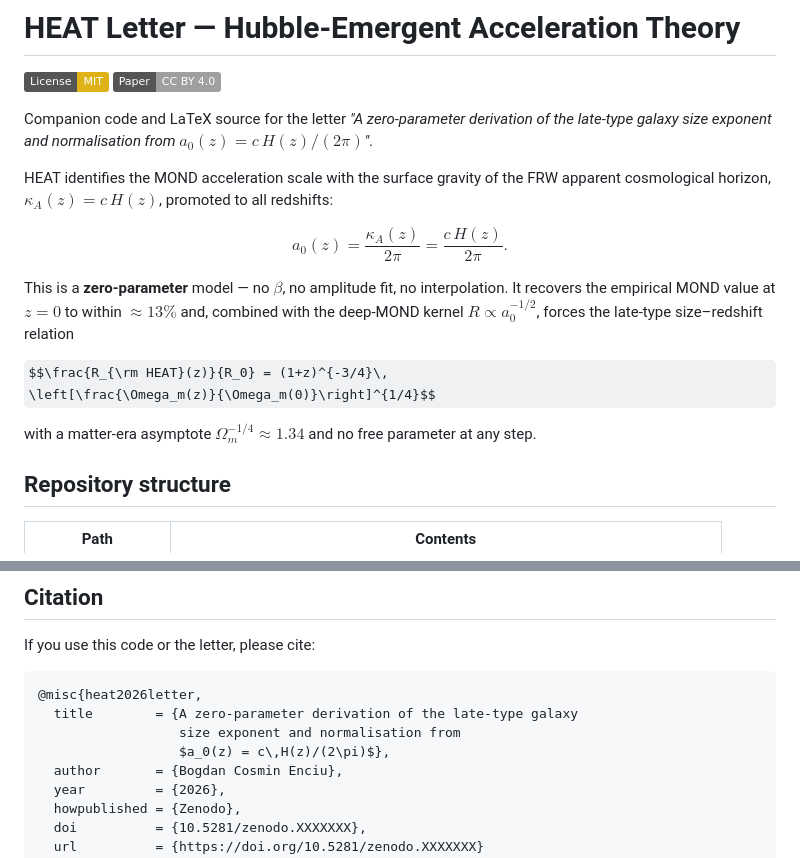
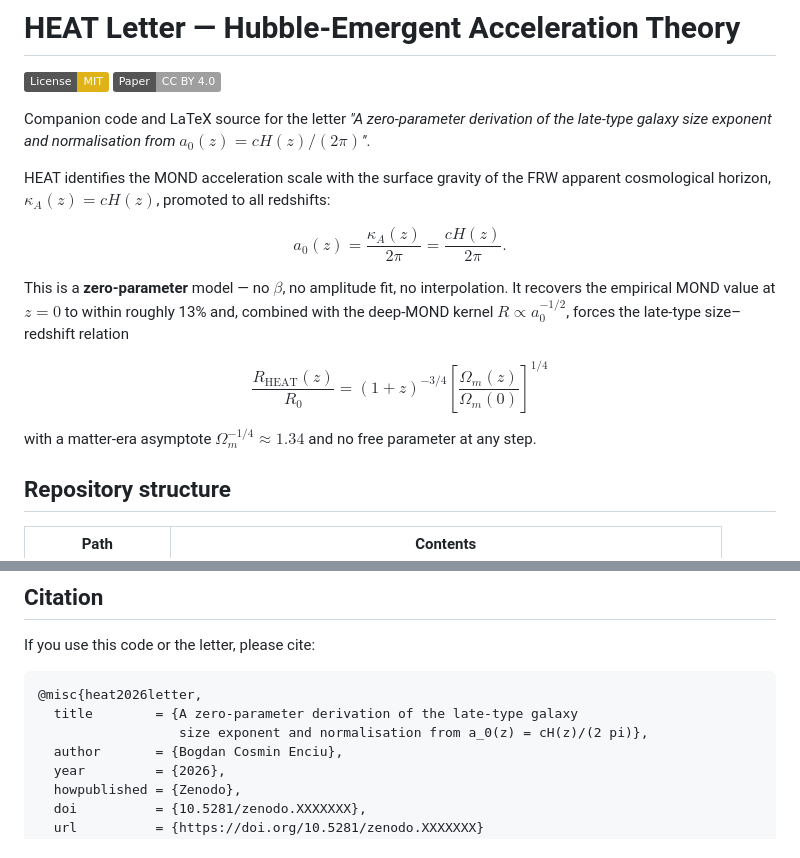
Before and after one commit to bogdanenciu/HEAT-paper, a Markdown page: README.md, 2 parts joined by grey strips. Rendered like a GitHub page; badges without logos; some formulas as TeX source.

Commit message:
[HEAT paper] Fix readme 3

````diff
--- a/README.md
+++ b/README.md
@@ -6,23 +6,22 @@
 
 Companion code and LaTeX source for the letter
 *"A zero-parameter derivation of the late-type galaxy size exponent and
-normalisation from $a_0(z) = c\,H(z)/(2\pi)$"*.
+normalisation from $a_0(z) = c H(z)/(2\pi)$"*.
 
 HEAT identifies the MOND acceleration scale with the surface gravity of the
-FRW apparent cosmological horizon, $\kappa_A(z) = c\,H(z)$, promoted to all
+FRW apparent cosmological horizon, $\kappa_A(z) = c H(z)$, promoted to all
 redshifts:
 
-$$a_0(z) = \frac{\kappa_A(z)}{2\pi} = \frac{c\,H(z)}{2\pi}.$$
+$$a_0(z) = \frac{\kappa_A(z)}{2\pi} = \frac{c H(z)}{2\pi}.$$
 
 This is a **zero-parameter** model — no $\beta$, no amplitude fit, no
 interpolation. It recovers the empirical MOND value at $z=0$ to within
-$\approx 13\%$ and, combined with the deep-MOND kernel $R\propto a_0^{-1/2}$,
-forces the late-type size–redshift relation
+roughly 13% and, combined with the deep-MOND kernel
+$R \propto a_0^{-1/2}$, forces the late-type size–redshift relation
 
-$$\frac{R_{\rm HEAT}(z)}{R_0} = (1+z)^{-3/4}\,
-\left[\frac{\Omega_m(z)}{\Omega_m(0)}\right]^{1/4}$$
+$$\frac{R_{\mathrm{HEAT}}(z)}{R_0} = (1+z)^{-3/4} \left[\frac{\Omega_m(z)}{\Omega_m(0)}\right]^{1/4}$$
 
-with a matter-era asymptote $\Omega_m^{-1/4}\approx 1.34$ and no free
+with a matter-era asymptote $\Omega_m^{-1/4} \approx 1.34$ and no free
 parameter at any step.
 
 ## Repository structure
@@ -88,8 +87,7 @@ If you use this code or the letter, please cite:
 ```bibtex
 @misc{heat2026letter,
   title        = {A zero-parameter derivation of the late-type galaxy
-                  size exponent and normalisation from
-                  $a_0(z) = c\,H(z)/(2\pi)$},
+                  size exponent and normalisation from a_0(z) = cH(z)/(2 pi)},
   author       = {Bogdan Cosmin Enciu},
   year         = {2026},
   howpublished = {Zenodo},
````
Also changed, not shown: other parts of README.md (+1 -1 lines), HEAT_THEORY.md (+18 -19 lines).
